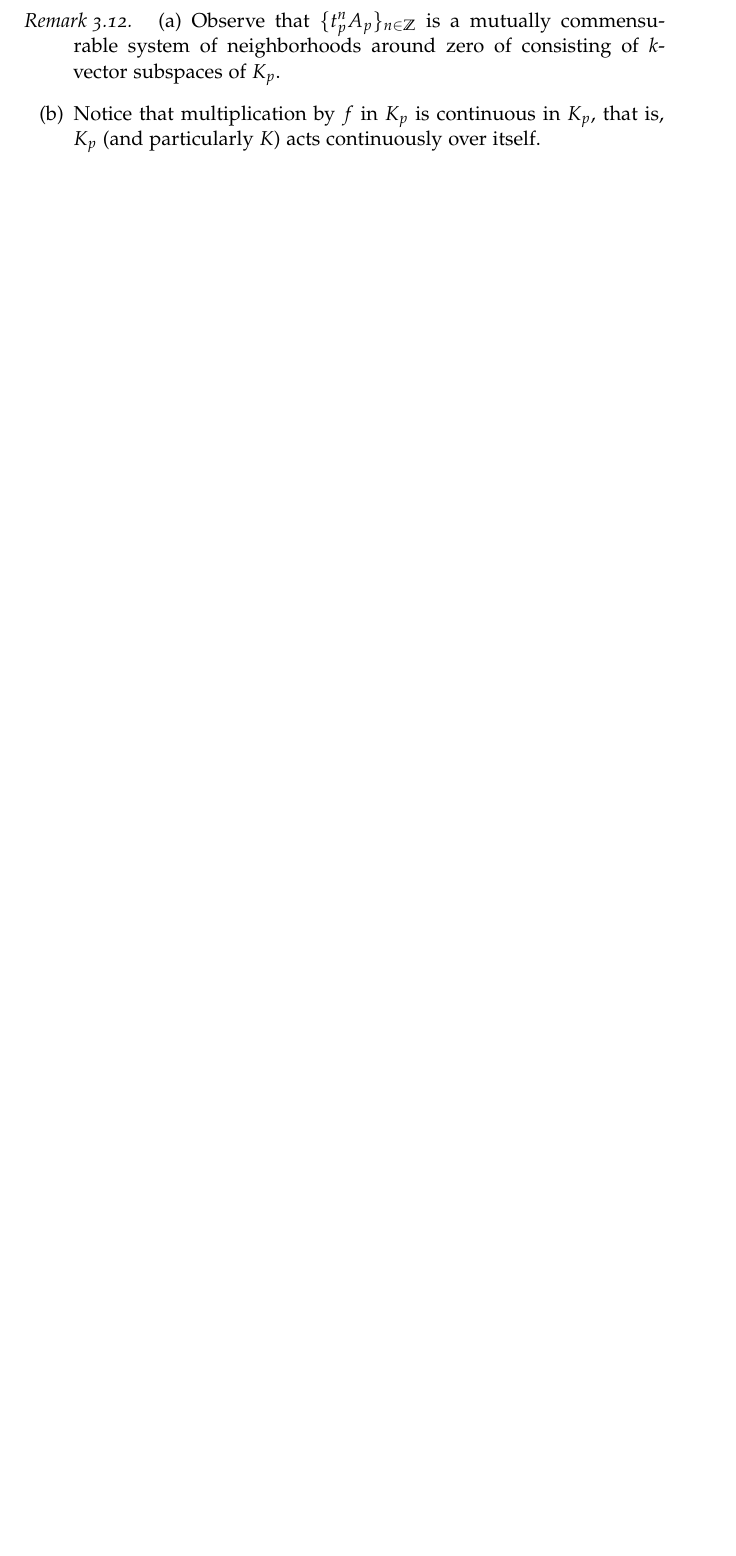
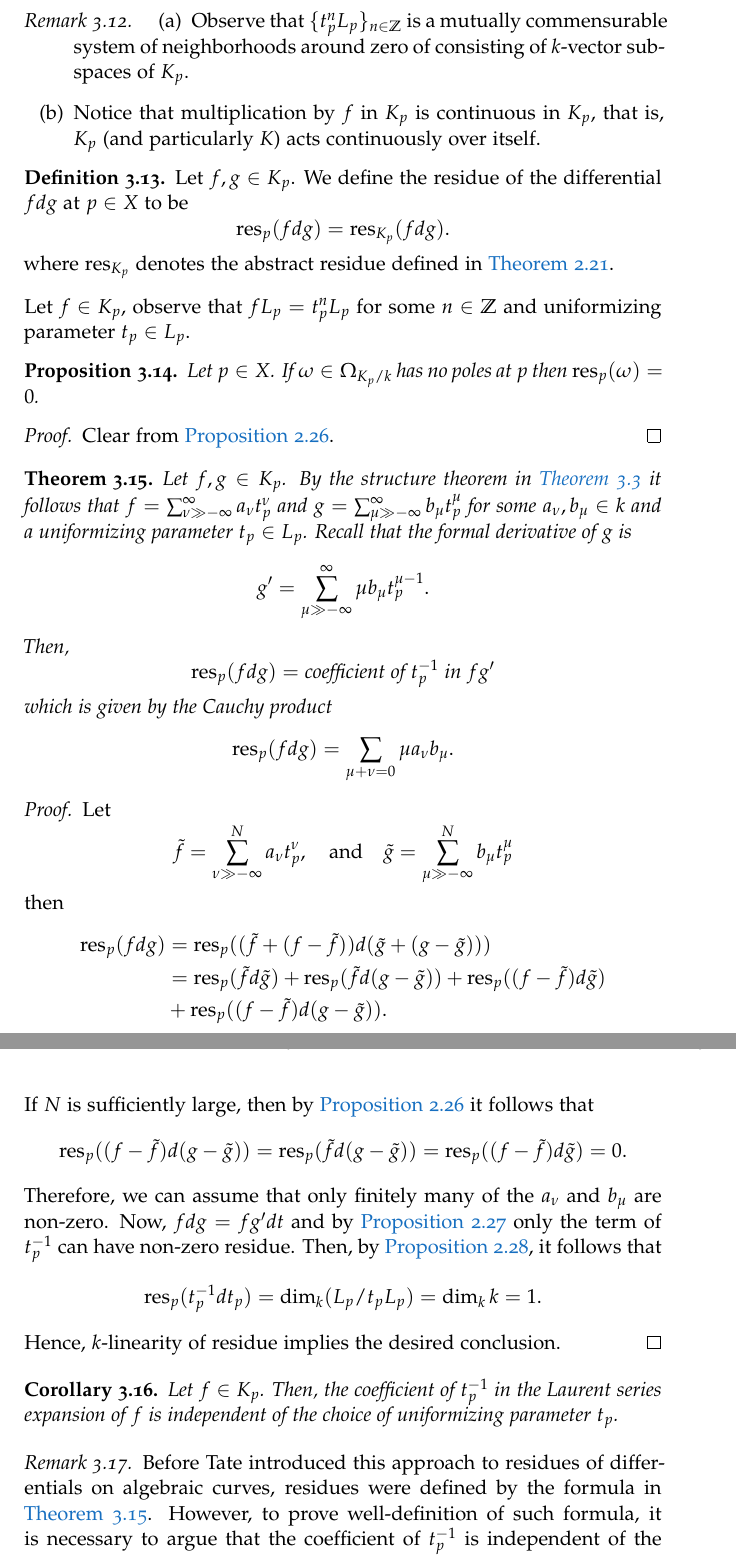
Before and after one commit to juandrojas/Proyecto-de-Grado, a LaTeX thesis (main.tex, which reads Chapters/algebraic-curves.tex): part of page 35 of 37 before the commit and two parts of pages 35 and 36 of 38 after it, the two joined at a grey line, cut so that both start at the same text, the shorter picture padded with empty space. The pictures show the PDF file main.pdf that the author committed with the source.

Commit message:
invariance of residue proved, now introducing adeles and the residue theorem

```diff
--- a/Chapters/algebraic-curves.tex
+++ b/Chapters/algebraic-curves.tex
@@ -124,3 +124,3 @@ Let $(X,\O_{X})$ be an algebraic curve over an algebraically closed field $k$. L
 	\[
-		0 \to t_{p}^{n}A_{p}/t_{p}^{n+1}A_{p} \to A_{p}/t_{p}^{n+1}A_{p} \to A_{p}/t_{p}^{n}A_{p} \to 0
+		0 \to t_{p}^{n}L_{p}/t_{p}^{n+1}L_{p} \to L_{p}/t_{p}^{n+1}L_{p} \to L_{p}/t_{p}^{n}L_{p} \to 0
 	\]
@@ -128,3 +128,3 @@ Let $(X,\O_{X})$ be an algebraic curve over an algebraically closed field $k$. L
 	\[
-		A_{p} = \varprojlim_{n\geq 1} A_{p}/t_{p}^{n}A_{p}
+		L_{p} = \varprojlim_{n\geq 1} L_{p}/t_{p}^{n}L_{p}
 	\]
@@ -136,3 +136,33 @@ Let $(X,\O_{X})$ be an algebraic curve over an algebraically closed field $k$. L
 	\item Notice that multiplication by $f$ in $K_{p}$ is continuous in $K_{p}$, that is, $K_{p}$ (and particularly $K$) acts continuously over itself.
 \end{enumerate}
+\begin{definition}\label{def:residue-at-p}
+	Let $f,g \in K_{p}$. We define the residue of the differential $fdg$ at $p\in X$ to be
+	\[
+		\res_{p}(fdg) = \res_{K_{p}}(fdg).
+	\]
+	where $\res_{K_{p}}$ denotes the abstract residue defined in \cref{thm:existence-of-residue}.
+\end{definition}
+
 \end{remark}
+Let $f\in K_{p}$, observe that $fL_{p} = t_{p}^{n}L_{p}$ for some $n \in \Z$ and uniformizing parameter $t_{p} \in L_{p}$.
+\begin{proposition}\label{prop:no-poles-zero-residue}
+	Let $p\in X$. If $\omega \in \Omega_{K_{p}/k}$ has no poles at $p$ then $\res_{p}(\omega) = 0$.
+\end{proposition}
+\begin{proof}
+	Clear from \cref{prop:residue-and-continuity}.
+\end{proof}
+
+\begin{theorem}\label{thm:resiude-coincides-with-coefficient}
+	Let $f,g \in K_{p}$. By the structure theorem in \cref{thm:properties-adic-completion} it follows that $f = \sum_{\nu \gg -\infty}^{\infty} a_{\nu}t_{p}^{\nu}$ and $g = \sum_{\mu \gg -\infty}^{\infty} b_{\mu}t_{p}^{\mu}$ for some $a_{\nu},b_{\mu} \in k$ and a uniformizing parameter $t_{p}\in L_{p} $. Recall that the formal derivative of $g$ is
+	\[
+		g' = \sum_{\mu \gg -\infty}^{\infty} \mu b_{\mu}t_{p}^{\mu -1}.
+	\]
+	Then,
+	\[
+		\res_{p}(fdg) = \text{coefficient of }t_{p}^{-1}\text{ in } fg'
+	\]
+	which is given by the Cauchy product
+	\[
+		\res_{p}(fdg) = \sum_{\mu + \nu = 0}\mu a_\nu{}b_{\mu}.
+	\]
+\end{theorem}
@@ -138,0 +175,21 @@ Let $(X,\O_{X})$ be an algebraic curve over an algebraically closed field $k$. L
+	\begin{align*}
+		\res_{p}(fdg) &= \res_{p}( (\tilde{f} + (f - \tilde{f}))d(\tilde{g} + (g - \tilde{g}))) \\
+		&= \res_{p}(\tilde{f}d\tilde{g}) + \res_{p}(\tilde{f}d(g - \tilde{g})) + \res_{p}((f-\tilde{f}) d\tilde{g}) \\ &+ \res_{p}( (f - \tilde{f})d(g-\tilde{g})).
+	\end{align*}
+	If $N$ is sufficiently large, then by \cref{prop:residue-and-continuity} it follows that
+	\[
+		\res_{p}( (f - \tilde{f})d(g-\tilde{g})) = \res_{p}(\tilde{f}d(g - \tilde{g})) = \res_{p}((f-\tilde{f}) d\tilde{g}) = 0.
+	\]
+	Therefore, we can assume that only finitely many of the $a_{\nu}$ and $b_{\mu}$ are non-zero. Now, $fdg = f g' dt$ and by \cref{prop:residue-of-a-power} only the term of $t_{p}^{-1}$ can have non-zero residue. Then, by \cref{prop:residue-of-invertible-element}, it follows that
+	\[
+		\res_{p}(t_{p}^{-1}dt_{p}) = \dim_{k}(L_{p}/t_{p}L_{p}) = \dim_{k}k = 1.
+	\]
+	Hence, $k$-linearity of residue implies the desired conclusion.
+\end{proof}
+\begin{corollary}\label{cor:invriance-of-residue-coefficient}
+	Let $f\in K_{p}$. Then, the coefficient of $t_{p}^{-1}$ in the Laurent series expansion of $f$ is independent of the choice of uniformizing parameter $t_{p}$.
+\end{corollary}
+\begin{remark}\label{rem:previouses-approaches-residues}
+	Before Tate introduced this approach to residues of differentials on algebraic curves, residues were defined by the formula in \cref{thm:resiude-coincides-with-coefficient}. However, to prove well-definition of such formula, it is necessary to argue that the coefficient of $t_{p}^{-1}$ is independent of the choice of uniformizing parameter $t_{p}$. In $\operatorname{char}k = 0$ one can realize $X$ as an analytical variety and reduce it to the invariance of the formula
+	\[
+		\res_{p}(\omega) = \frac{1}{2\pi i}\oint_{p} \omega.
```
Also changed, not shown: Chapters/trace.tex (+1 -1 lines), main.pdf, Chapters/algebraic-curves.tex (34 more changed lines).
